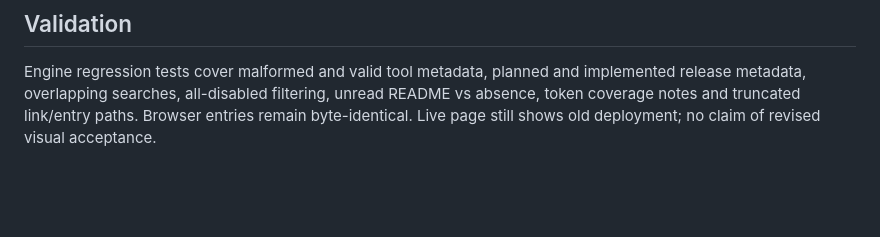
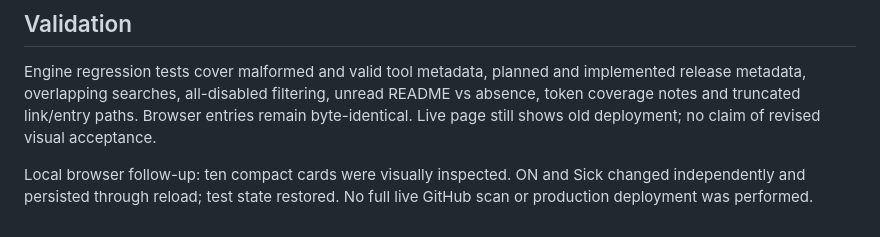
Before and after one commit to findastra/github-goldfish, a Markdown page: docs/error-searches-20261014.md, the part around the change. Drawn GitHub-style; blank space fills up the shorter version.

Commit message:
Record local browser verification of compact tool controls

```diff
--- a/docs/error-searches-20261014.md
+++ b/docs/error-searches-20261014.md
@@ -39,3 +39,5 @@ The chat is missing, not unwanted. Separate pet chats/seats share maintained UI
 ## Validation
 
 Engine regression tests cover malformed and valid tool metadata, planned and implemented release metadata, overlapping searches, all-disabled filtering, unread README vs absence, token coverage notes and truncated link/entry paths. Browser entries remain byte-identical. Live page still shows old deployment; no claim of revised visual acceptance.
+
+Local browser follow-up: ten compact cards were visually inspected. ON and Sick changed independently and persisted through reload; test state restored. No full live GitHub scan or production deployment was performed.
```
